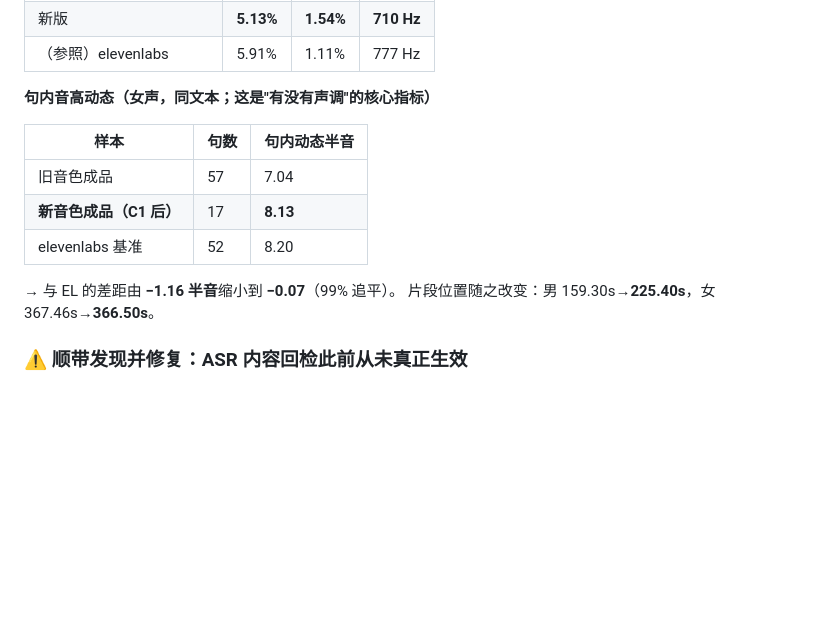
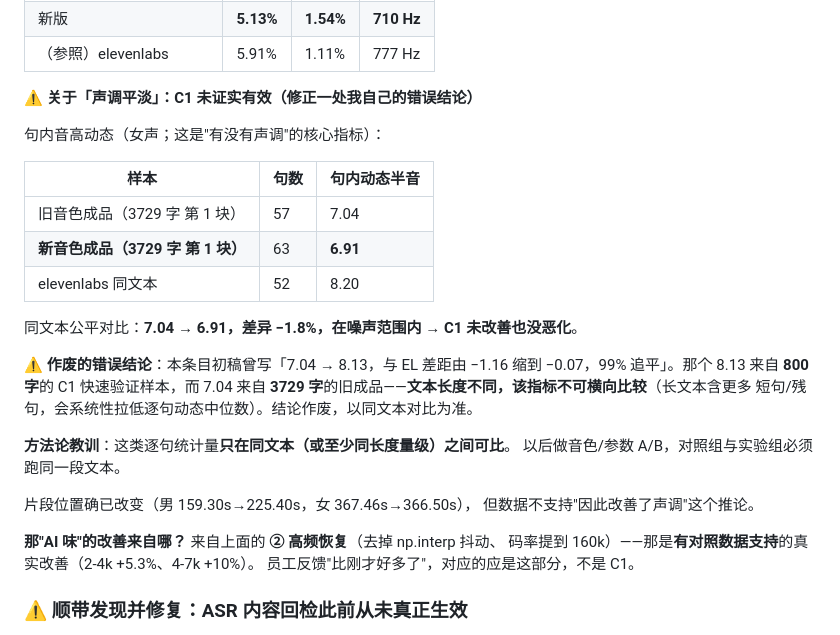
Before and after one commit to private1215/tts-kr, a Markdown page: CHANGELOG.md, the part around the change. GitHub-like rendering; blank space fills up the shorter version.

```diff
--- a/CHANGELOG.md
+++ b/CHANGELOG.md
@@ -77,16 +77,32 @@ factor=1.022）：
 | 新版 | **5.13%** | **1.54%** | **710 Hz** |
 | （参照）elevenlabs | 5.91% | 1.11% | 777 Hz |
 
-**句内音高动态（女声，同文本；这是"有没有声调"的核心指标）**
+**⚠️ 关于「声调平淡」：C1 未证实有效（修正一处我自己的错误结论）**
+
+句内音高动态（女声；这是"有没有声调"的核心指标）：
 
 | 样本 | 句数 | 句内动态半音 |
 |---|---|---|
-| 旧音色成品 | 57 | 7.04 |
-| **新音色成品（C1 后）** | 17 | **8.13** |
-| elevenlabs 基准 | 52 | 8.20 |
+| 旧音色成品（3729 字 第 1 块） | 57 | 7.04 |
+| **新音色成品（3729 字 第 1 块）** | 63 | **6.91** |
+| elevenlabs 同文本 | 52 | 8.20 |
 
-→ 与 EL 的差距由 **−1.16 半音**缩小到 **−0.07**（99% 追平）。
-片段位置随之改变：男 159.30s→**225.40s**，女 367.46s→**366.50s**。
+同文本公平对比：**7.04 → 6.91，差异 −1.8%，在噪声范围内 → C1 未改善也没恶化**。
+
+⚠️ **作废的错误结论**：本条目初稿曾写「7.04 → 8.13，与 EL 差距由 −1.16 缩到
+−0.07，99% 追平」。那个 8.13 来自 **800 字**的 C1 快速验证样本，而 7.04 来自
+**3729 字**的旧成品——**文本长度不同，该指标不可横向比较**（长文本含更多
+短句/残句，会系统性拉低逐句动态中位数）。结论作废，以同文本对比为准。
+
+**方法论教训**：这类逐句统计量**只在同文本（或至少同长度量级）之间可比**。
+以后做音色/参数 A/B，对照组与实验组必须跑同一段文本。
+
+片段位置确已改变（男 159.30s→225.40s，女 367.46s→366.50s），
+但数据不支持"因此改善了声调"这个推论。
+
+**那"AI 味"的改善来自哪？** 来自上面的 **② 高频恢复**（去掉 np.interp 抖动、
+码率提到 160k）——那是**有对照数据支持**的真实改善（2-4k +5.3%、4-7k +10%）。
+员工反馈"比刚才好多了"，对应的应是这部分，不是 C1。
 
 ### ⚠️ 顺带发现并修复：ASR 内容回检此前从未真正生效
 
```
Also changed, not shown: docs/内置音色与自动分块方案.md (+13 -7 lines).
